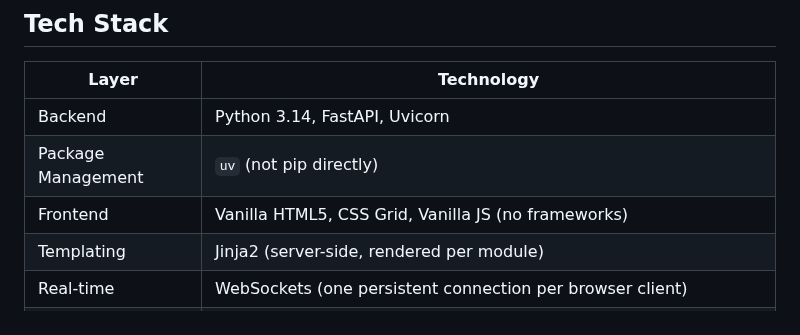
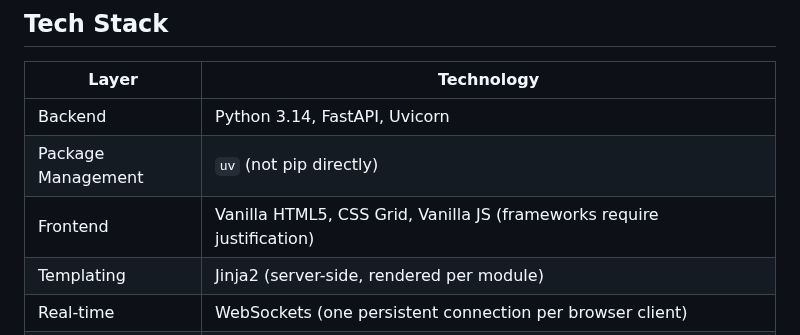
Before and after one commit to Menturan/MirrorDash, a Markdown page: AGENTS.md, the part around the change. GitHub-like rendering.

Commit message:
docs: Update tech stack to reflect conservative framework policy

```diff
--- a/AGENTS.md
+++ b/AGENTS.md
@@ -73,7 +73,7 @@ MirrorDash is a modular, ambient information display system designed for Raspber
 |-------|-----------|
 | Backend | Python 3.14, FastAPI, Uvicorn |
 | Package Management | `uv` (not pip directly) |
-| Frontend | Vanilla HTML5, CSS Grid, Vanilla JS (no frameworks) |
+| Frontend | Vanilla HTML5, CSS Grid, Vanilla JS (frameworks require justification) |
 | Templating | Jinja2 (server-side, rendered per module) |
 | Real-time | WebSockets (one persistent connection per browser client) |
 | Module System | Python `importlib.metadata` entry points (`mirrordash.modules` group) |
```
